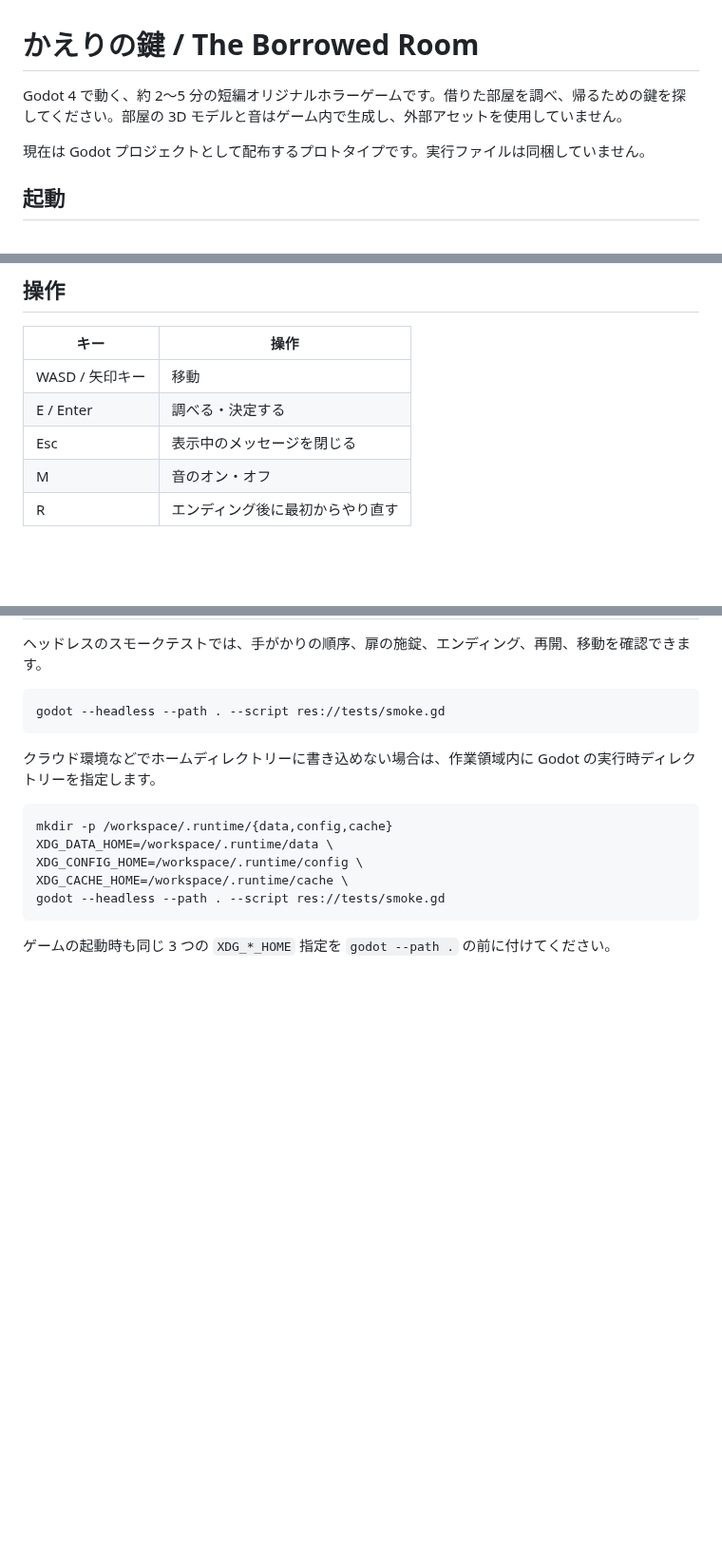
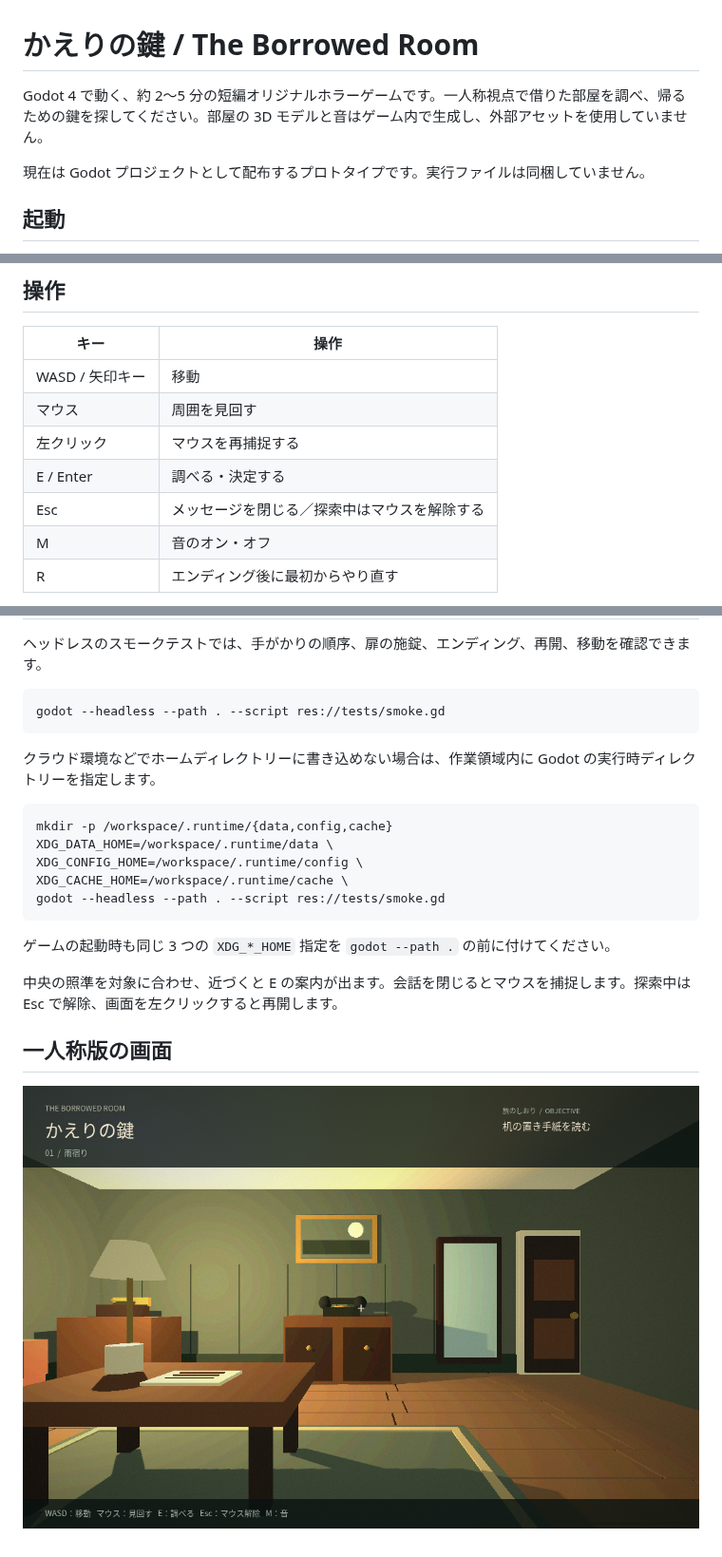
Before and after one commit to vvGEKKOUvv/gameProJ, a Markdown page: README.md, 3 parts joined by grey strips. Shown at 95% size. GitHub-like rendering; pictures changed too: docs/first-person.png (added); blank space fills up the shorter version.

Commit message:
Switch exploration to first-person mouse-look and aimed interactions

````diff
--- a/README.md
+++ b/README.md
@@ -1,6 +1,6 @@
 # かえりの鍵 / The Borrowed Room
 
-Godot 4 で動く、約 2～5 分の短編オリジナルホラーゲームです。借りた部屋を調べ、帰るための鍵を探してください。部屋の 3D モデルと音はゲーム内で生成し、外部アセットを使用していません。
+Godot 4 で動く、約 2～5 分の短編オリジナルホラーゲームです。一人称視点で借りた部屋を調べ、帰るための鍵を探してください。部屋の 3D モデルと音はゲーム内で生成し、外部アセットを使用していません。
 
 現在は Godot プロジェクトとして配布するプロトタイプです。実行ファイルは同梱していません。
 
@@ -17,8 +17,10 @@ godot --path .
 | キー | 操作 |
 | --- | --- |
 | WASD / 矢印キー | 移動 |
+| マウス | 周囲を見回す |
+| 左クリック | マウスを再捕捉する |
 | E / Enter | 調べる・決定する |
-| Esc | 表示中のメッセージを閉じる |
+| Esc | メッセージを閉じる／探索中はマウスを解除する |
 | M | 音のオン・オフ |
 | R | エンディング後に最初からやり直す |
 
@@ -43,3 +45,9 @@ godot --headless --path . --script res://tests/smoke.gd
 ```
 
 ゲームの起動時も同じ 3 つの `XDG_*_HOME` 指定を `godot --path .` の前に付けてください。
+
+中央の照準を対象に合わせ、近づくと E の案内が出ます。会話を閉じるとマウスを捕捉します。探索中は Esc で解除、画面を左クリックすると再開します。
+
+## 一人称版の画面
+
+![一人称の室内探索](docs/first-person.png)
````
Also changed, not shown: 2 other files.
